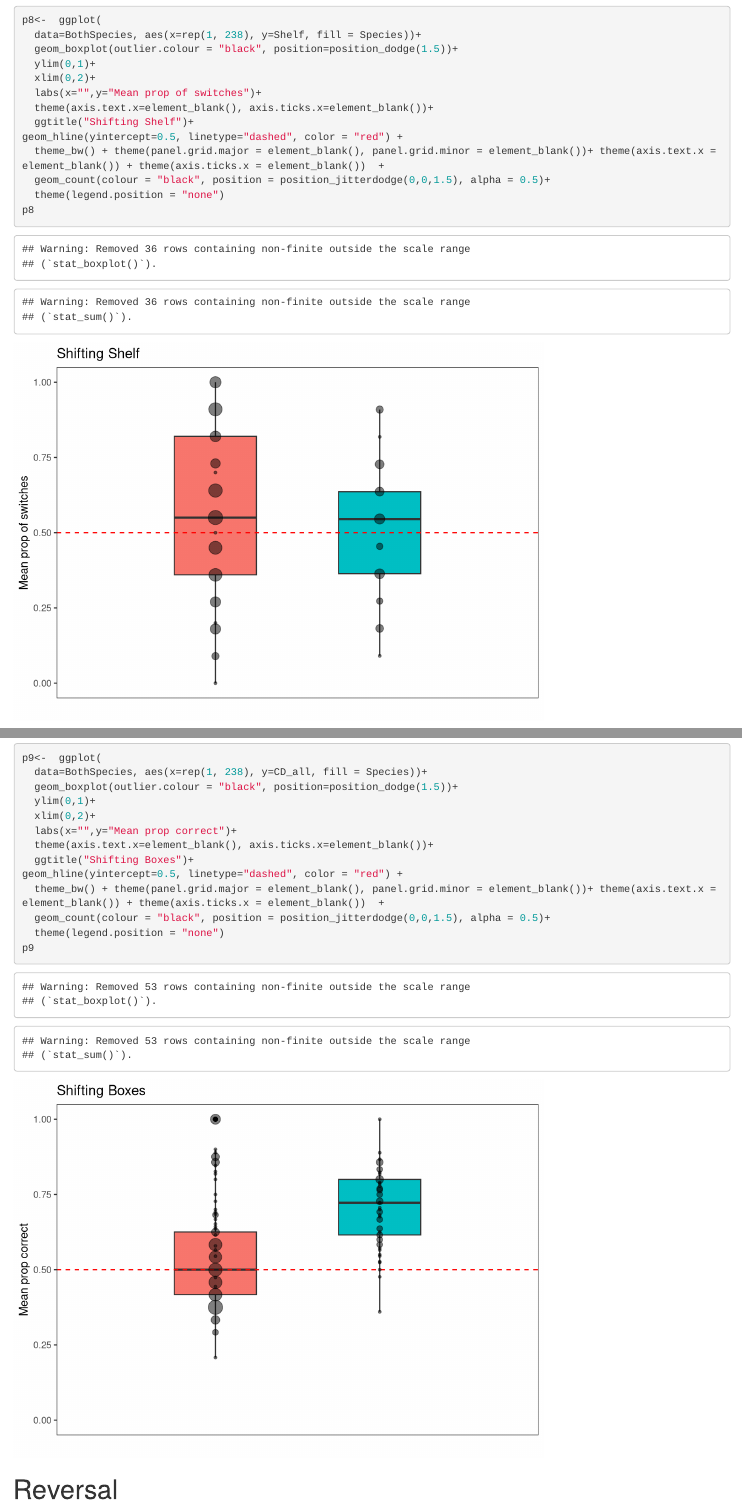
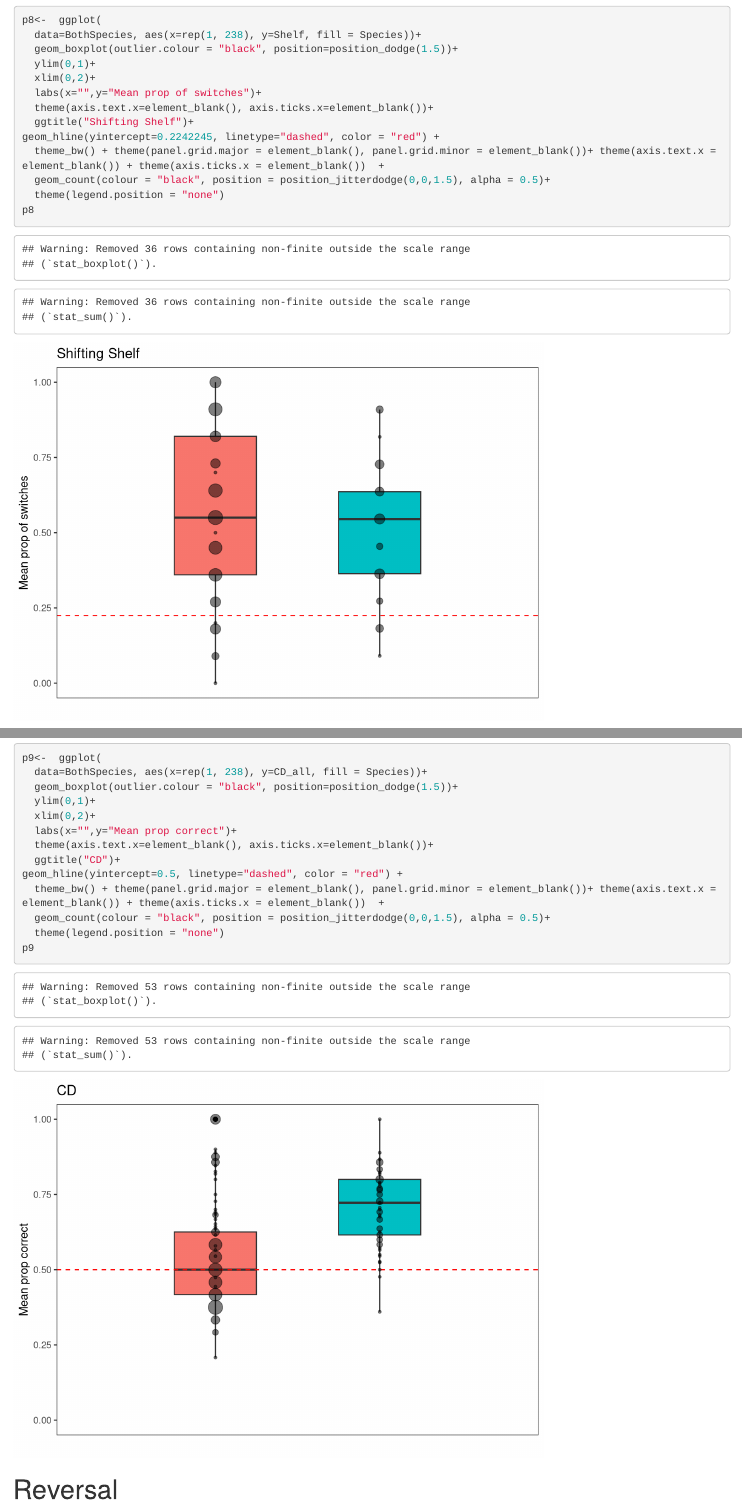
Before and after one commit to MissDaffodil/eftb_children, an R Markdown document (EF_Tasks/ChimpsAndChildrenCompared/ChimpsAndChildren_plots.Rmd): the page in a window 1100 px wide, from 9720 px down, and a second part further down, joined at a grey line. Rendered offline with R 4.5, knitr and Pandoc, with nearby package versions; drawn as R Markdown's standard HTML page in place of the format the file asks for; code that draws random numbers runs with fixed seeds of ours.

Commit message:
Corrected chance value for shifting shelf

```diff
--- a/EF_Tasks/ChimpsAndChildrenCompared/ChimpsAndChildren_plots.Rmd
+++ b/EF_Tasks/ChimpsAndChildrenCompared/ChimpsAndChildren_plots.Rmd
@@ -203,7 +203,7 @@ p8<-  ggplot(
   labs(x="",y="Mean prop of switches")+
   theme(axis.text.x=element_blank(), axis.ticks.x=element_blank())+
   ggtitle("Shifting Shelf")+
-geom_hline(yintercept=0.5, linetype="dashed", color = "red") +
+geom_hline(yintercept=0.2242245, linetype="dashed", color = "red") +
   theme_bw() + theme(panel.grid.major = element_blank(), panel.grid.minor = element_blank())+ theme(axis.text.x = element_blank()) + theme(axis.ticks.x = element_blank())  +
   geom_count(colour = "black", position = position_jitterdodge(0,0,1.5), alpha = 0.5)+
   theme(legend.position = "none")
@@ -225,7 +225,7 @@ p9<-  ggplot(
   xlim(0,2)+
   labs(x="",y="Mean prop correct")+
   theme(axis.text.x=element_blank(), axis.ticks.x=element_blank())+
-  ggtitle("Shifting Boxes")+
+  ggtitle("CD")+
 geom_hline(yintercept=0.5, linetype="dashed", color = "red") +
   theme_bw() + theme(panel.grid.major = element_blank(), panel.grid.minor = element_blank())+ theme(axis.text.x = element_blank()) + theme(axis.ticks.x = element_blank())  +
   geom_count(colour = "black", position = position_jitterdodge(0,0,1.5), alpha = 0.5)+
```
Also changed, not shown: 2 other files.
